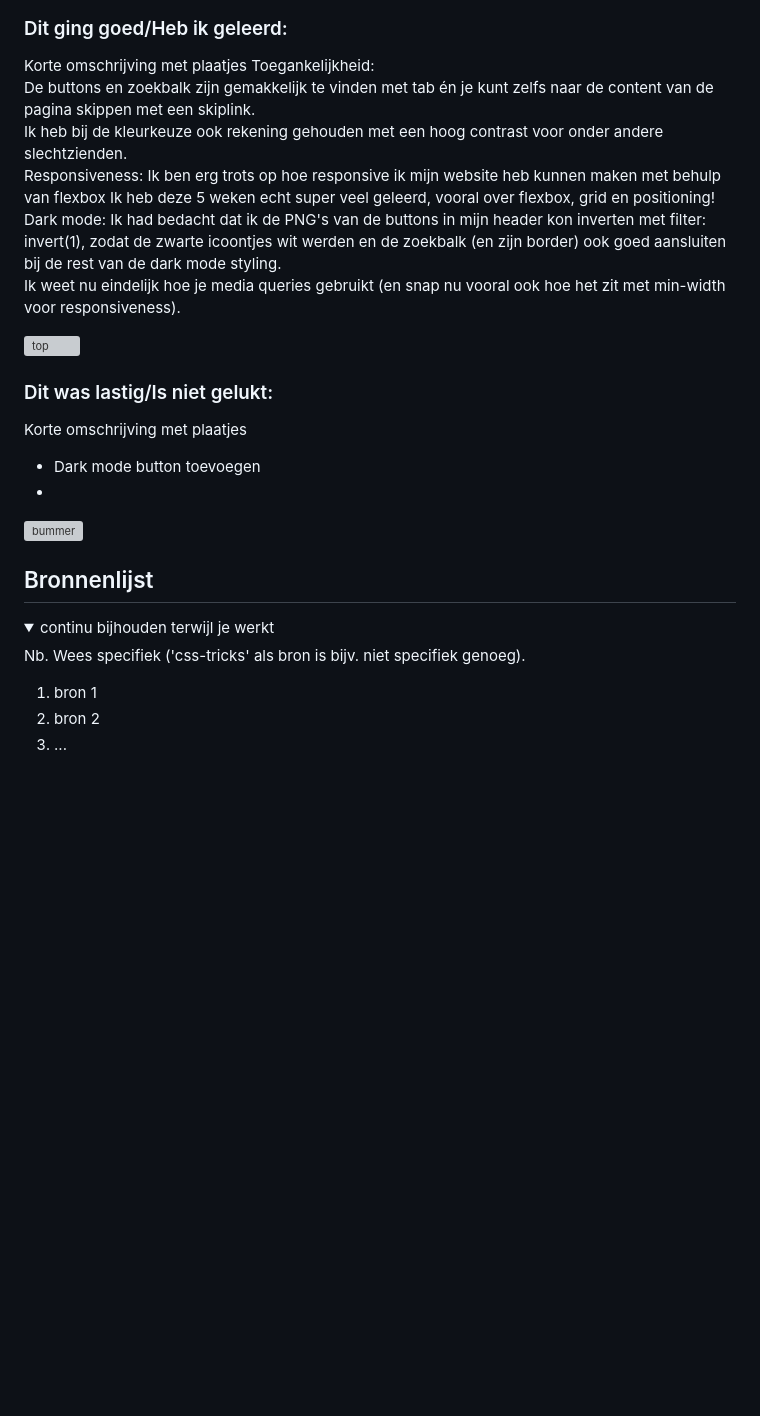
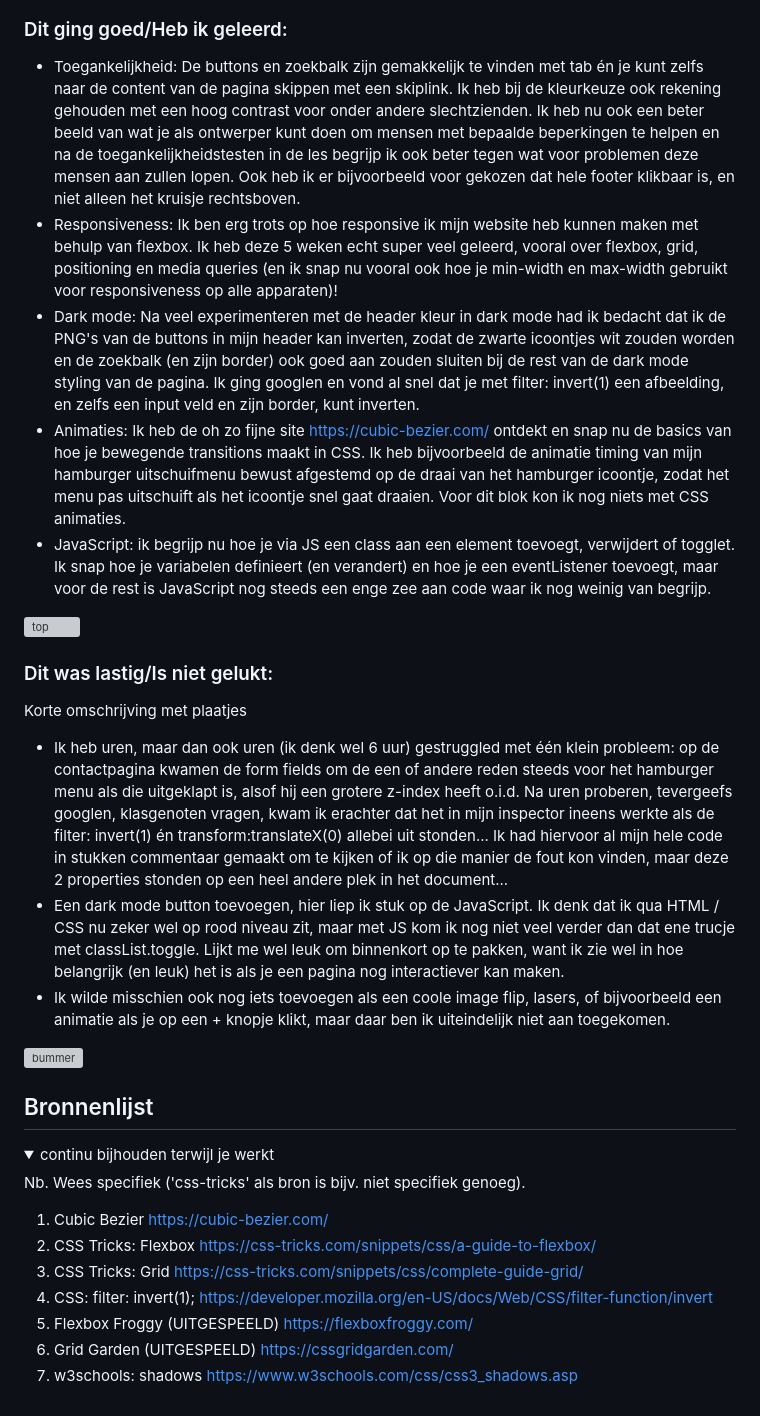
Before and after one commit to tijnvrusch/basiswebsite, a Markdown page: README.md, the part around the change printed below. Rendered like a GitHub page; folded sections open; blank space fills up the shorter version; grey boxes are pictures that could not be loaded.

Commit message:
Screenshots bijgevoegd + aanpassingen dark mode

```diff
--- a/README.md
+++ b/README.md
@@ -291,13 +292,13 @@ Doe/begrijp ik iets verkeerd met semantisch correct tabben? In product blokjes k
 
 
   ### Dit ging goed/Heb ik geleerd:
-  Korte omschrijving met plaatjes
-  Toegankelijkheid: <br>
-  De buttons en zoekbalk zijn gemakkelijk te vinden met tab én je kunt zelfs naar de content van de pagina skippen met een skiplink. <br>
-  Ik heb bij de kleurkeuze ook rekening gehouden met een hoog contrast voor onder andere slechtzienden. <br>
-  Responsiveness: Ik ben erg trots op hoe responsive ik mijn website heb kunnen maken met behulp van flexbox Ik heb deze 5 weken echt super veel geleerd, vooral over flexbox, grid en positioning!<br>
-  Dark mode: Ik had bedacht dat ik de PNG's van de buttons in mijn header kon inverten met filter: invert(1), zodat de zwarte icoontjes wit werden en de zoekbalk (en zijn border) ook goed aansluiten bij de rest van de dark mode styling. <br>
-  Ik weet nu eindelijk hoe je media queries gebruikt (en snap nu vooral ook hoe het zit met min-width voor responsiveness).<br>
+
+  - Toegankelijkheid: De buttons en zoekbalk zijn gemakkelijk te vinden met tab én je kunt zelfs naar de content van de pagina skippen met een skiplink. Ik heb bij de kleurkeuze ook rekening gehouden met een hoog contrast voor onder andere slechtzienden. Ik heb nu ook een beter beeld van wat je als ontwerper kunt doen om mensen met bepaalde beperkingen te helpen en na de toegankelijkheidstesten in de les begrijp ik ook beter tegen wat voor problemen deze mensen aan zullen lopen. Ook heb ik er bijvoorbeeld voor gekozen dat hele footer klikbaar is, en niet alleen het kruisje rechtsboven.
+  - Responsiveness: Ik ben erg trots op hoe responsive ik mijn website heb kunnen maken met behulp van flexbox. Ik heb deze 5 weken echt super veel geleerd, vooral over flexbox, grid, positioning en media queries (en ik snap nu vooral ook hoe je   min-width en max-width gebruikt voor responsiveness op alle apparaten)!
+  - Dark mode: Na veel experimenteren met de header kleur in dark mode had ik bedacht dat ik de PNG's van de buttons in mijn header kan inverten, zodat de zwarte icoontjes wit zouden worden en de zoekbalk (en zijn border) ook goed aan zouden sluiten bij de rest van de dark mode styling van de pagina. Ik ging googlen en vond al snel dat je met filter: invert(1) een afbeelding, en zelfs een input veld en zijn border, kunt inverten.
+  - Animaties: Ik heb de oh zo fijne site https://cubic-bezier.com/ ontdekt en snap nu de basics van hoe je bewegende transitions maakt in CSS. Ik heb bijvoorbeeld de animatie timing van mijn hamburger uitschuifmenu bewust afgestemd op de draai van het hamburger icoontje, zodat het menu pas uitschuift als het icoontje snel gaat draaien. Voor dit blok kon ik nog niets met CSS animaties.
+  - JavaScript: ik begrijp nu hoe je via JS een class aan een element toevoegt, verwijdert of togglet. Ik snap hoe je variabelen definieert (en verandert) en hoe je een eventListener toevoegt, maar voor de rest is JavaScript nog steeds een enge zee aan code waar ik nog weinig van begrijp.
+
 
 
 
@@ -306,9 +307,11 @@ Doe/begrijp ik iets verkeerd met semantisch correct tabben? In product blokjes k
 
   ### Dit was lastig/Is niet gelukt:
   Korte omschrijving met plaatjes <br>
-  - Dark mode button toevoegen <br>
-  -
-  <img src="./readme-images/dummy-plaatje.jpg" width="375px" alt="bummer">
+  - Ik heb uren, maar dan ook uren (ik denk wel 6 uur) gestruggled met één klein probleem: op de contactpagina kwamen de form fields om de een of andere reden steeds voor het hamburger menu als die uitgeklapt is, alsof hij een grotere z-index heeft o.i.d. Na uren proberen, tevergeefs googlen, klasgenoten vragen, kwam ik erachter dat het in mijn inspector ineens werkte als de filter: invert(1) én transform:translateX(0) allebei uit stonden... Ik had hiervoor al mijn hele code in stukken commentaar gemaakt om te kijken of ik op die manier de fout kon vinden, maar deze 2 properties stonden op een heel andere plek in het document...
+  - Een dark mode button toevoegen, hier liep ik stuk op de JavaScript. Ik denk dat ik qua HTML / CSS nu zeker wel op rood niveau zit, maar met JS kom ik nog niet veel verder dan dat ene trucje met classList.toggle. Lijkt me wel leuk om binnenkort op te pakken, want ik zie wel in hoe belangrijk (en leuk) het is als je een pagina nog interactiever kan maken.
+  - Ik wilde misschien ook nog iets toevoegen als een coole image flip, lasers, of bijvoorbeeld een animatie als je op een + knopje klikt, maar daar ben ik uiteindelijk niet aan toegekomen.
+
+  <img src="./readme-images/IMG_0700.jpg" width="375px" alt="bummer">
 </details>
 
 
@@ -322,8 +325,12 @@ Doe/begrijp ik iets verkeerd met semantisch correct tabben? In product blokjes k
 
   Nb. Wees specifiek ('css-tricks' als bron is bijv. niet specifiek genoeg).
 
-  1. bron 1
-  2. bron 2
-  3. ...
+  1. Cubic Bezier https://cubic-bezier.com/
+  2. CSS Tricks: Flexbox https://css-tricks.com/snippets/css/a-guide-to-flexbox/
+  3. CSS Tricks: Grid https://css-tricks.com/snippets/css/complete-guide-grid/
+  4. CSS: filter: invert(1); https://developer.mozilla.org/en-US/docs/Web/CSS/filter-function/invert
+  5. Flexbox Froggy (UITGESPEELD) https://flexboxfroggy.com/
+  6. Grid Garden (UITGESPEELD) https://cssgridgarden.com/
+  7. w3schools: shadows https://www.w3schools.com/css/css3_shadows.asp
 
 </details>
```
Also changed, not shown: other parts of README.md (+2 -1 lines), readme-images/screenshot-contact.png (added), 5 other files.
